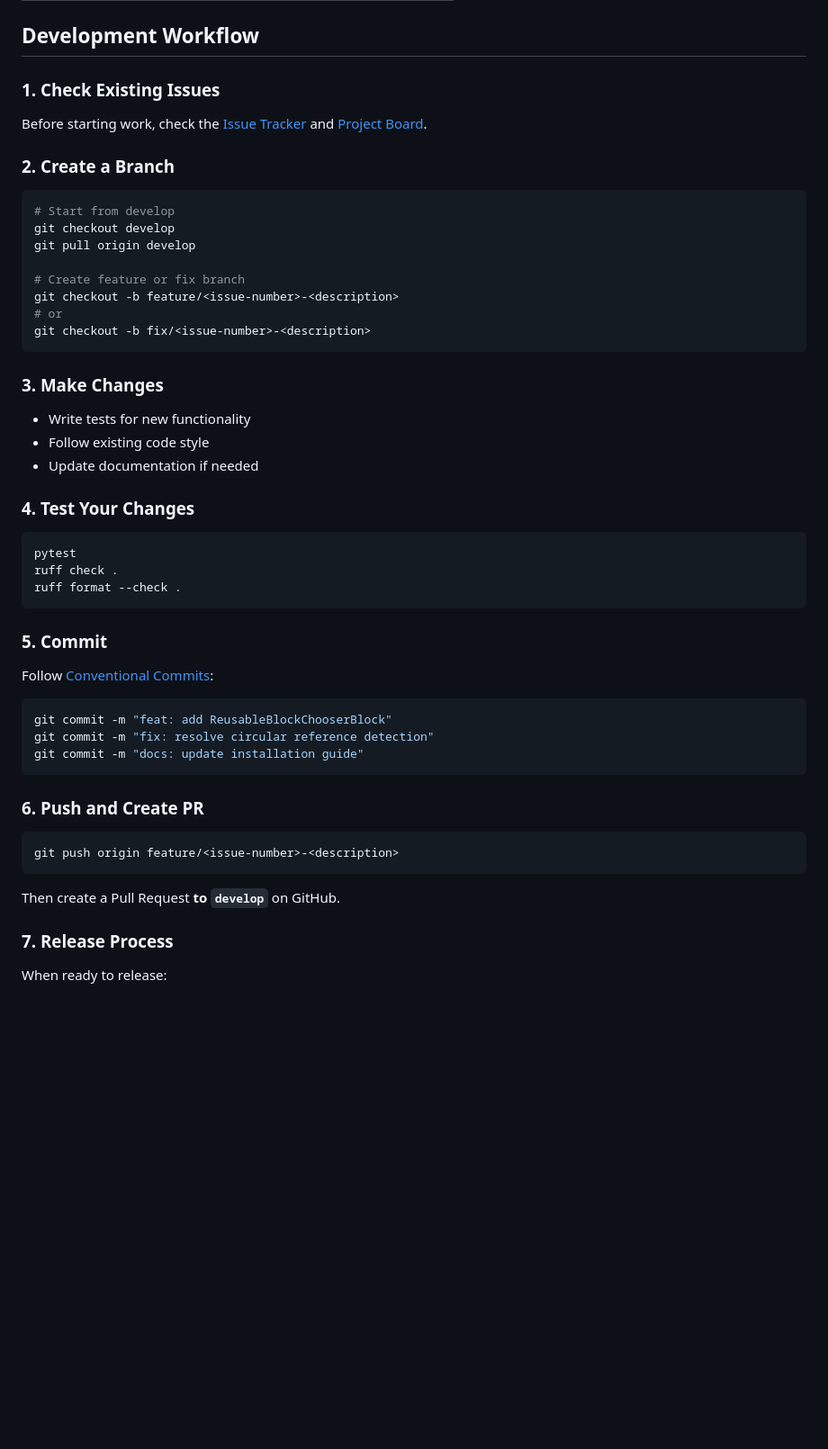
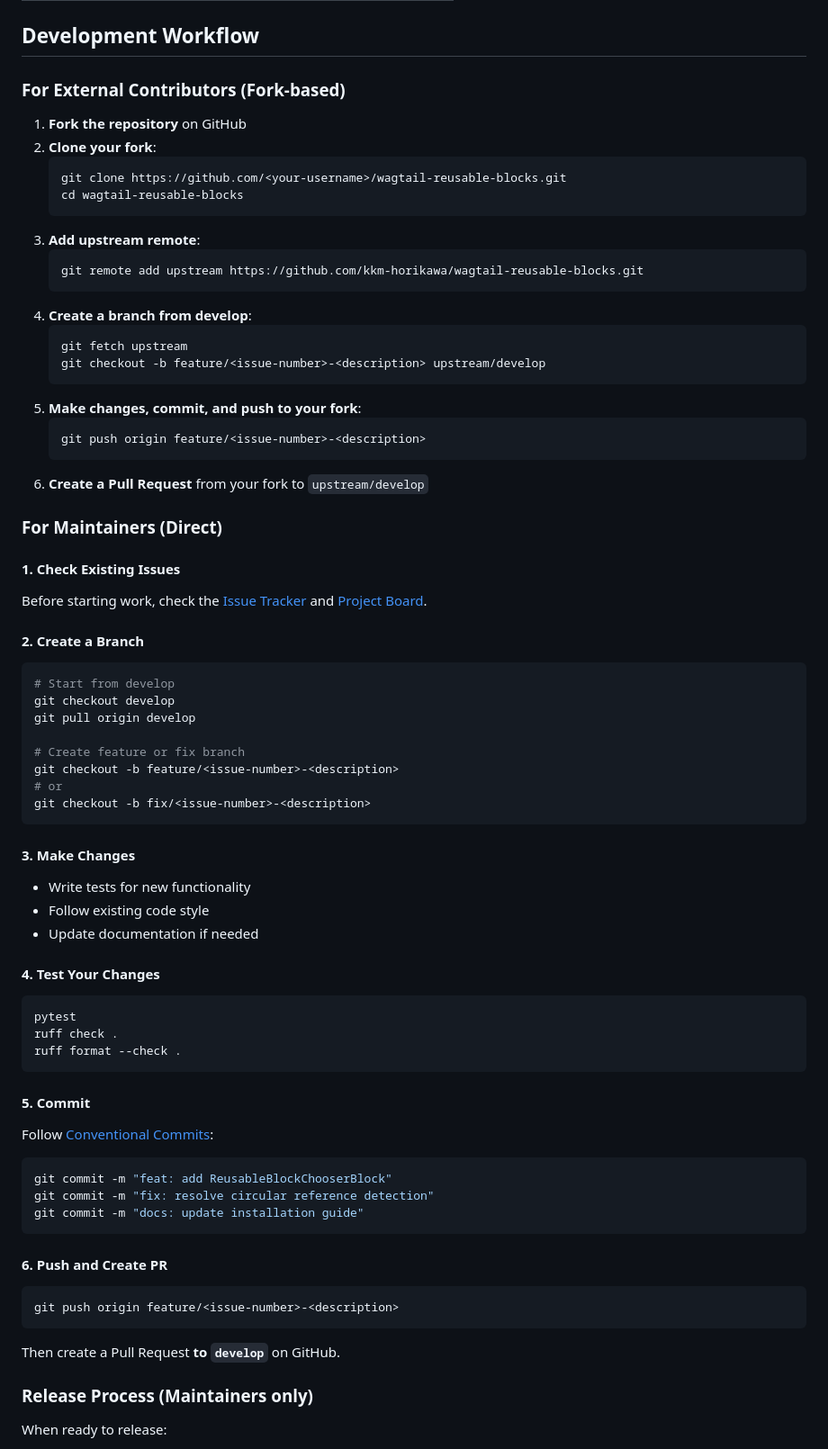
Before and after one commit to kkm-horikawa/wagtail-reusable-blocks, a Markdown page: CONTRIBUTING.md, the part around the change. Shown at 90% size. Drawn GitHub-style; blank space fills up the shorter version.

Commit message:
docs: add fork-based contribution guide (#18)
## Summary
- Add step-by-step instructions for external contributors using fork
workflow
- Reorganize existing workflow documentation for maintainers
- Clarify release process as maintainers-only

## Changes
- `CONTRIBUTING.md` - Add "For External Contributors (Fork-based)"
section

Co-authored-by: Claude <noreply@anthropic.com>

````diff
--- a/CONTRIBUTING.md
+++ b/CONTRIBUTING.md
@@ -347,11 +347,36 @@ Examples:
 
 ## Development Workflow
 
-### 1. Check Existing Issues
+### For External Contributors (Fork-based)
+
+1. **Fork the repository** on GitHub
+2. **Clone your fork**:
+   ```bash
+   git clone https://github.com/<your-username>/wagtail-reusable-blocks.git
+   cd wagtail-reusable-blocks
+   ```
+3. **Add upstream remote**:
+   ```bash
+   git remote add upstream https://github.com/kkm-horikawa/wagtail-reusable-blocks.git
+   ```
+4. **Create a branch from develop**:
+   ```bash
+   git fetch upstream
+   git checkout -b feature/<issue-number>-<description> upstream/develop
+   ```
+5. **Make changes, commit, and push to your fork**:
+   ```bash
+   git push origin feature/<issue-number>-<description>
+   ```
+6. **Create a Pull Request** from your fork to `upstream/develop`
+
+### For Maintainers (Direct)
+
+#### 1. Check Existing Issues
 
 Before starting work, check the [Issue Tracker](https://github.com/kkm-horikawa/wagtail-reusable-blocks/issues) and [Project Board](https://github.com/users/kkm-horikawa/projects/6).
 
-### 2. Create a Branch
+#### 2. Create a Branch
 
 ```bash
 # Start from develop
@@ -364,13 +389,13 @@ git checkout -b feature/<issue-number>-<description>
 git checkout -b fix/<issue-number>-<description>
 ```
 
-### 3. Make Changes
+#### 3. Make Changes
 
 - Write tests for new functionality
 - Follow existing code style
 - Update documentation if needed
 
-### 4. Test Your Changes
+#### 4. Test Your Changes
 
 ```bash
 pytest
@@ -378,7 +403,7 @@ ruff check .
 ruff format --check .
 ```
 
-### 5. Commit
+#### 5. Commit
 
 Follow [Conventional Commits](https://www.conventionalcommits.org/):
 
@@ -388,7 +413,7 @@ git commit -m "fix: resolve circular reference detection"
 git commit -m "docs: update installation guide"
 ```
 
-### 6. Push and Create PR
+#### 6. Push and Create PR
 
 ```bash
 git push origin feature/<issue-number>-<description>
@@ -396,7 +421,7 @@ git push origin feature/<issue-number>-<description>
 
 Then create a Pull Request **to `develop`** on GitHub.
 
-### 7. Release Process
+### Release Process (Maintainers only)
 
 When ready to release:
 1. Create PR from `develop` to `main`
````
